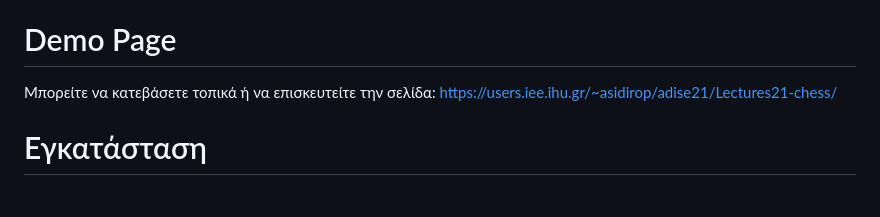
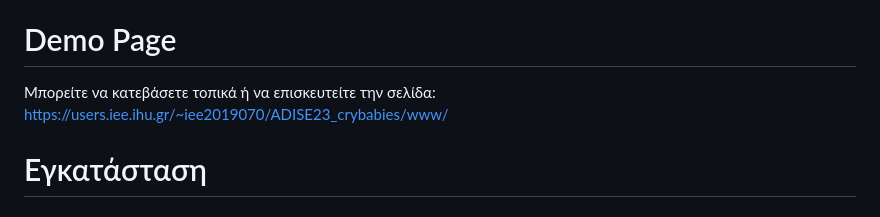
Before and after one commit to iee-ihu-gr-course1941/ADISE23_crybabies, a Markdown page: README.md, the part around the change. Drawn GitHub-style.

```diff
--- a/README.md
+++ b/README.md
@@ -28,7 +28,7 @@ Table of Contents
 # Demo Page
 
 Μπορείτε να κατεβάσετε τοπικά ή να επισκευτείτε την σελίδα:
-https://users.iee.ihu.gr/~asidirop/adise21/Lectures21-chess/
+https://users.iee.ihu.gr/~iee2019070/ADISE23_crybabies/www/
 
 # Εγκατάσταση
 
```
